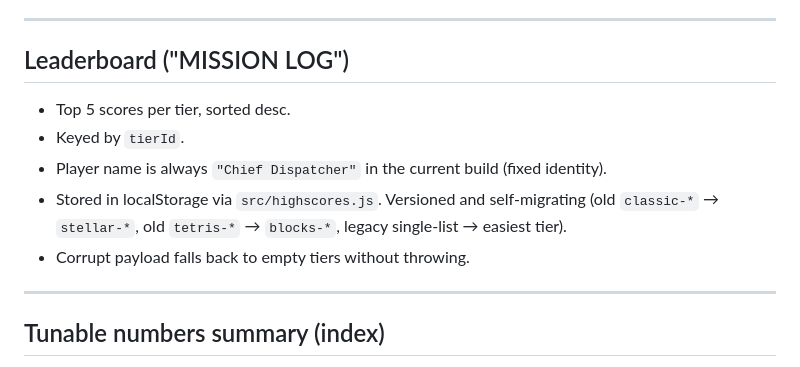
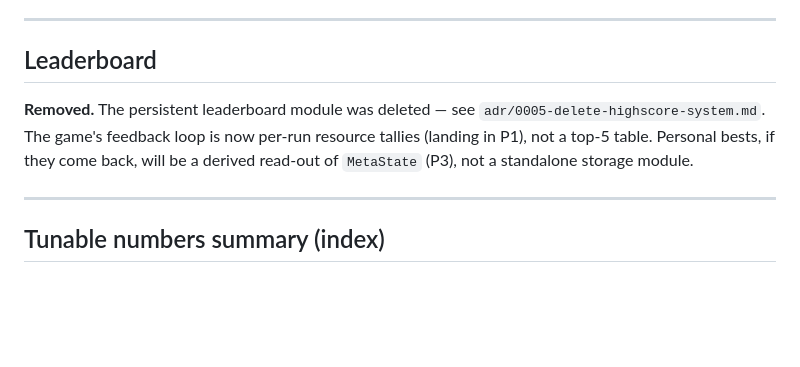
Before and after one commit to Sergutsu/StellarCollapse, a Markdown page: docs/GAMEPLAY.md, the part around the change. Drawn GitHub-style; blank space fills up the shorter version.

Commit message:
docs(GAMEPLAY): remove stale Leaderboard/MISSION LOG section
Devin Review catch on PR #39: the Leaderboard section still described
src/highscores.js as a live module. Replaced with a 4-line removal
notice pointing at ADR-0005 and noting that personal-best recall, if
it comes back, will be a derived MetaState read-out (P3), not a
standalone storage module.

HIGHSCORE_TIERS name mentions elsewhere (GAMEPLAY, DESIGN, ROADMAP)
stay -- that's still the actual constant name in src/constants.js
and it drives the mission catalogue; rename is a separate mechanical
PR per ADR-0005.

Historical [0.1.0] CHANGELOG entries left intact (frozen release notes
describing state at that release).

Co-Authored-By: Devin AI <158243242+devin-ai-integration[bot]@users.noreply.github.com>

```diff
--- a/docs/GAMEPLAY.md
+++ b/docs/GAMEPLAY.md
@@ -201,13 +201,13 @@ None use 10×20 (deliberate — that was the old default and we want the sizes t
 
 ---
 
-## Leaderboard ("MISSION LOG")
+## Leaderboard
 
-- Top 5 scores per tier, sorted desc.
-- Keyed by `tierId`.
-- Player name is always `"Chief Dispatcher"` in the current build (fixed identity).
-- Stored in localStorage via `src/highscores.js`. Versioned and self-migrating (old `classic-*` → `stellar-*`, old `tetris-*` → `blocks-*`, legacy single-list → easiest tier).
-- Corrupt payload falls back to empty tiers without throwing.
+**Removed.** The persistent leaderboard module was deleted — see
+`adr/0005-delete-highscore-system.md`. The game's feedback loop is now
+per-run resource tallies (landing in P1), not a top-5 table. Personal
+bests, if they come back, will be a derived read-out of `MetaState` (P3),
+not a standalone storage module.
 
 ---
 
```
